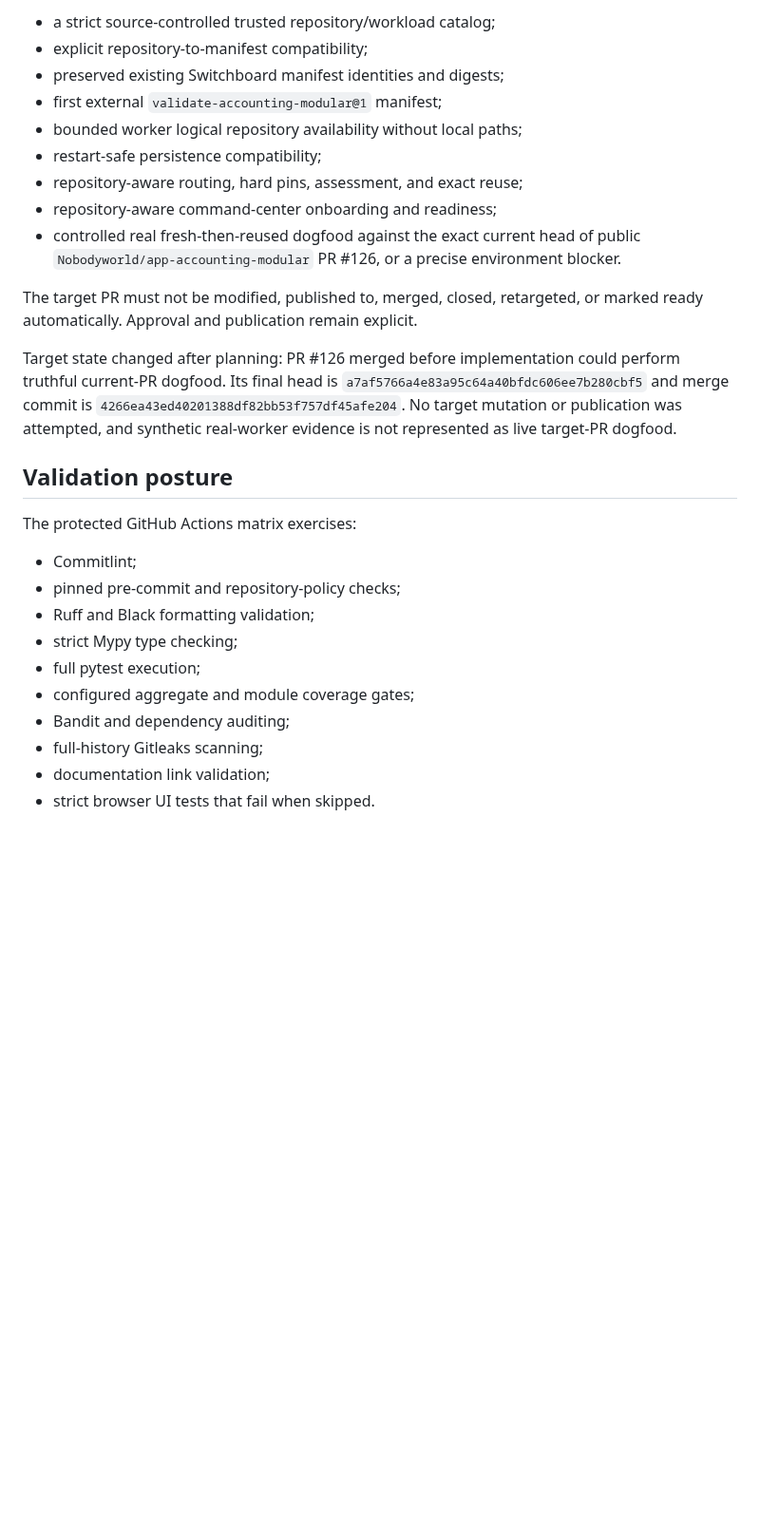
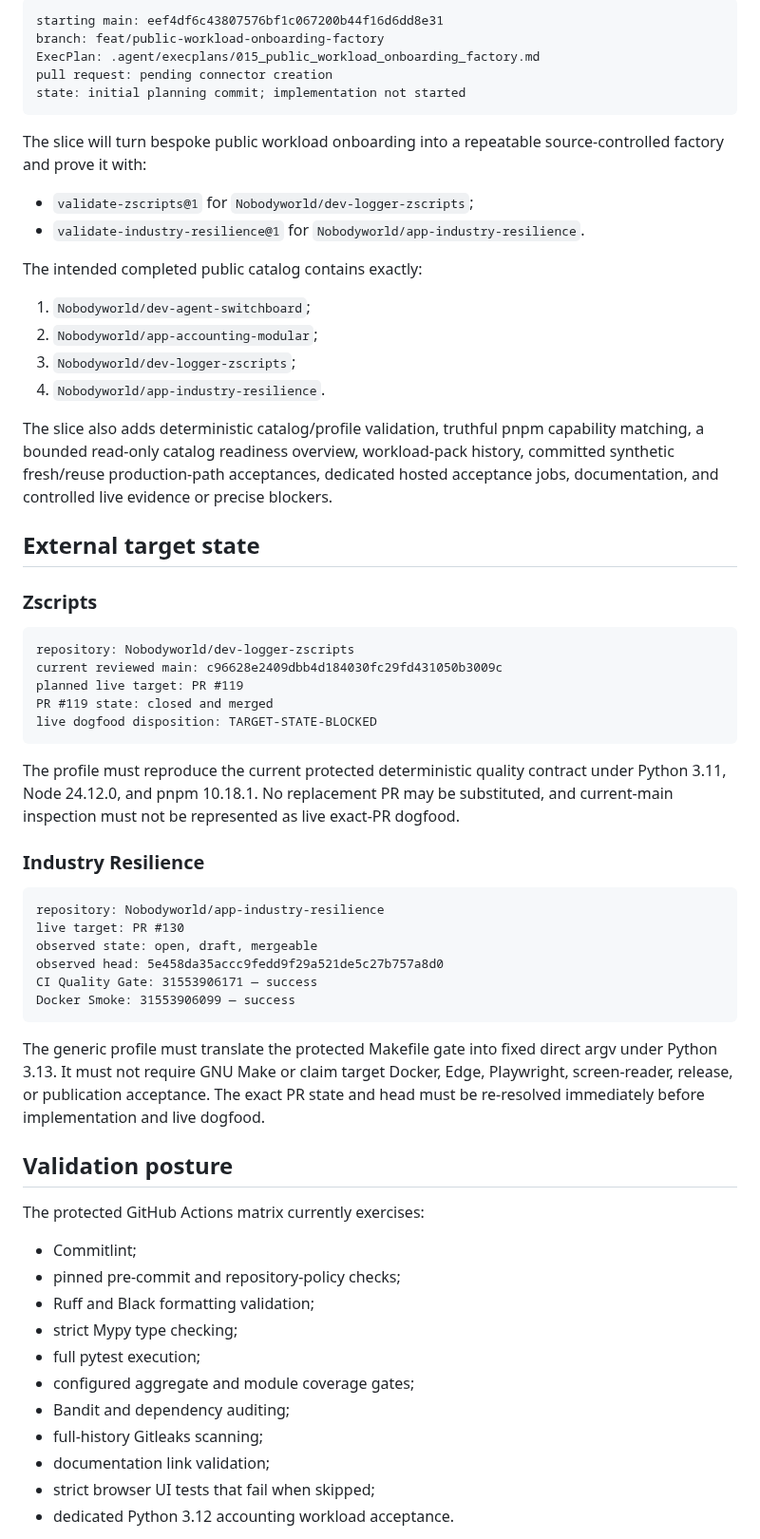
Before and after one commit to Nobodyworld/dev-agent-switchboard, a Markdown page: docs/reports/status.md, the part around one of its changes. Shown at 95% size. Drawn GitHub-style; blank space fills up the shorter version.

Commit message:
docs(status): activate workload onboarding slice

````diff
--- a/docs/reports/status.md
+++ b/docs/reports/status.md
@@ -73,26 +52,56 @@ Issue [#138](https://github.com/Nobodyworld/dev-agent-switchboard/issues/138) an
 
-- a strict source-controlled trusted repository/workload catalog;
-- explicit repository-to-manifest compatibility;
-- preserved existing Switchboard manifest identities and digests;
-- first external `validate-accounting-modular@1` manifest;
-- bounded worker logical repository availability without local paths;
-- restart-safe persistence compatibility;
-- repository-aware routing, hard pins, assessment, and exact reuse;
-- repository-aware command-center onboarding and readiness;
-- controlled real fresh-then-reused dogfood against the exact current head of public `Nobodyworld/app-accounting-modular` PR #126, or a precise environment blocker.
+```text
+starting main: eef4df6c43807576bf1c067200b44f16d6dd8e31
+branch: feat/public-workload-onboarding-factory
+ExecPlan: .agent/execplans/015_public_workload_onboarding_factory.md
+pull request: pending connector creation
+state: initial planning commit; implementation not started
+```
 
-The target PR must not be modified, published to, merged, closed, retargeted, or marked ready automatically. Approval and publication remain explicit.
+The slice will turn bespoke public workload onboarding into a repeatable source-controlled factory and prove it with:
 
-Target state changed after planning: PR #126 merged before implementation could
-perform truthful current-PR dogfood. Its final head is
-`a7af5766a4e83a95c64a40bfdc606ee7b280cbf5` and merge commit is
-`4266ea43ed40201388df82bb53f757df45afe204`. No target mutation or publication
-was attempted, and synthetic real-worker evidence is not represented as live
-target-PR dogfood.
+- `validate-zscripts@1` for `Nobodyworld/dev-logger-zscripts`;
+- `validate-industry-resilience@1` for `Nobodyworld/app-industry-resilience`.
+
+The intended completed public catalog contains exactly:
+
+1. `Nobodyworld/dev-agent-switchboard`;
+2. `Nobodyworld/app-accounting-modular`;
+3. `Nobodyworld/dev-logger-zscripts`;
+4. `Nobodyworld/app-industry-resilience`.
+
+The slice also adds deterministic catalog/profile validation, truthful pnpm capability matching, a bounded read-only catalog readiness overview, workload-pack history, committed synthetic fresh/reuse production-path acceptances, dedicated hosted acceptance jobs, documentation, and controlled live evidence or precise blockers.
+
+## External target state
+
+### Zscripts
+
+```text
+repository: Nobodyworld/dev-logger-zscripts
+current reviewed main: c96628e2409dbb4d184030fc29fd431050b3009c
+planned live target: PR #119
+PR #119 state: closed and merged
+live dogfood disposition: TARGET-STATE-BLOCKED
+```
+
+The profile must reproduce the current protected deterministic quality contract under Python 3.11, Node 24.12.0, and pnpm 10.18.1. No replacement PR may be substituted, and current-main inspection must not be represented as live exact-PR dogfood.
+
+### Industry Resilience
+
+```text
+repository: Nobodyworld/app-industry-resilience
+live target: PR #130
+observed state: open, draft, mergeable
+observed head: 5e458da35accc9fedd9f29a521de5c27b757a8d0
+CI Quality Gate: 31553906171 — success
+Docker Smoke: 31553906099 — success
+```
+
+The generic profile must translate the protected Makefile gate into fixed direct argv under Python 3.13. It must not require GNU Make or claim target Docker, Edge, Playwright, screen-reader, release, or publication acceptance. The exact PR state and head must be re-resolved immediately before implementation and live dogfood.
 
 ## Validation posture
 
-The protected GitHub Actions matrix exercises:
+The protected GitHub Actions matrix currently exercises:
 
 - Commitlint;
 - pinned pre-commit and repository-policy checks;
@@ -103,5 +112,6 @@ The protected GitHub Actions matrix exercises:
 - Bandit and dependency auditing;
 - full-history Gitleaks scanning;
 - documentation link validation;
-- strict browser UI tests that fail when skipped.
+- strict browser UI tests that fail when skipped;
+- dedicated Python 3.12 accounting workload acceptance.
 
````
Also changed, not shown: other parts of docs/reports/status.md (+48 -52 lines).
